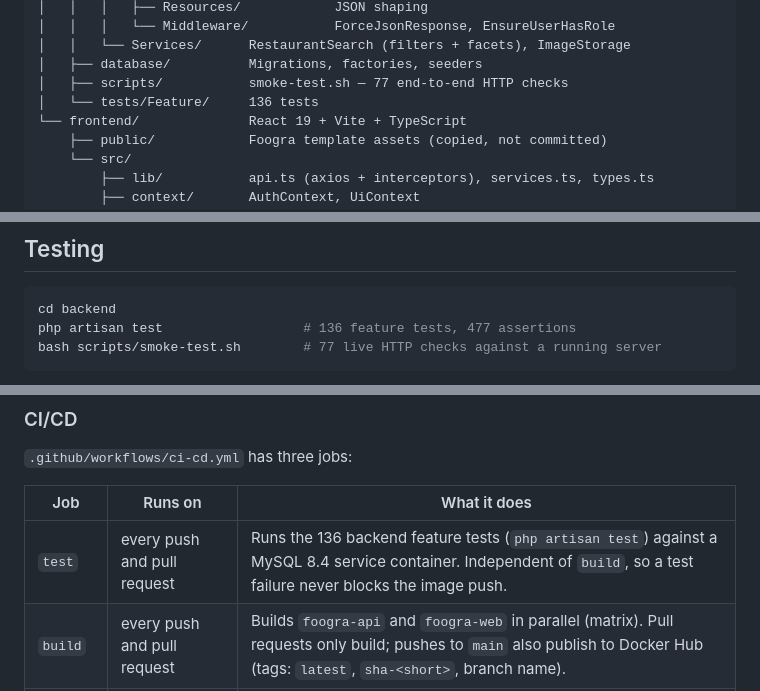
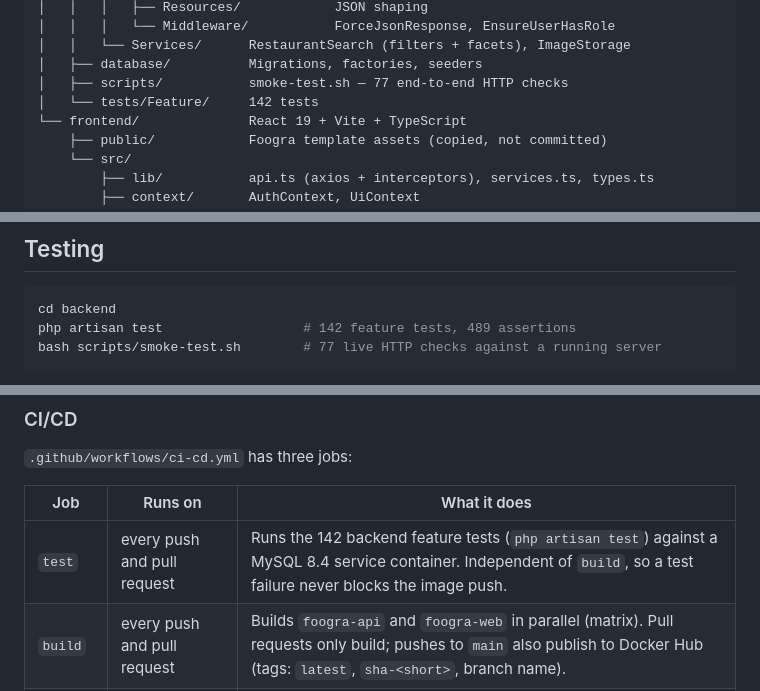
Before and after one commit to aleksandranaumovski/CI-CD-Foogra-Project, a Markdown page: README.md, 3 parts joined by grey strips. Drawn GitHub-style.

Commit message:
Update test counts in README (142 tests, 489 assertions)

````diff
--- a/README.md
+++ b/README.md
@@ -79,7 +79,7 @@ hackaton-project/
 │   │   └── Services/      RestaurantSearch (filters + facets), ImageStorage
 │   ├── database/          Migrations, factories, seeders
 │   ├── scripts/           smoke-test.sh — 77 end-to-end HTTP checks
-│   └── tests/Feature/     136 tests
+│   └── tests/Feature/     142 tests
 └── frontend/              React 19 + Vite + TypeScript
     ├── public/            Foogra template assets (copied, not committed)
     └── src/
@@ -177,7 +177,7 @@ The response carries a `facets` block with per-category, per-rating-band and per
 
 ```bash
 cd backend
-php artisan test                  # 136 feature tests, 477 assertions
+php artisan test                  # 142 feature tests, 489 assertions
 bash scripts/smoke-test.sh        # 77 live HTTP checks against a running server
 ```
 
@@ -288,7 +288,7 @@ they still back local `php artisan serve` / `npm run dev` development.
 
 | Job | Runs on | What it does |
 |---|---|---|
-| `test` | every push and pull request | Runs the 136 backend feature tests (`php artisan test`) against a MySQL 8.4 service container. Independent of `build`, so a test failure never blocks the image push. |
+| `test` | every push and pull request | Runs the 142 backend feature tests (`php artisan test`) against a MySQL 8.4 service container. Independent of `build`, so a test failure never blocks the image push. |
 | `build` | every push and pull request | Builds `foogra-api` and `foogra-web` in parallel (matrix). Pull requests only build; pushes to `main` also publish to Docker Hub (tags: `latest`, `sha-<short>`, branch name). |
 | `deploy` | push to `main`, after `build` | Optional CD stage (bonus). Rolls the new images out to a Kubernetes cluster with `kubectl apply -k k8s/`. |
 
````
